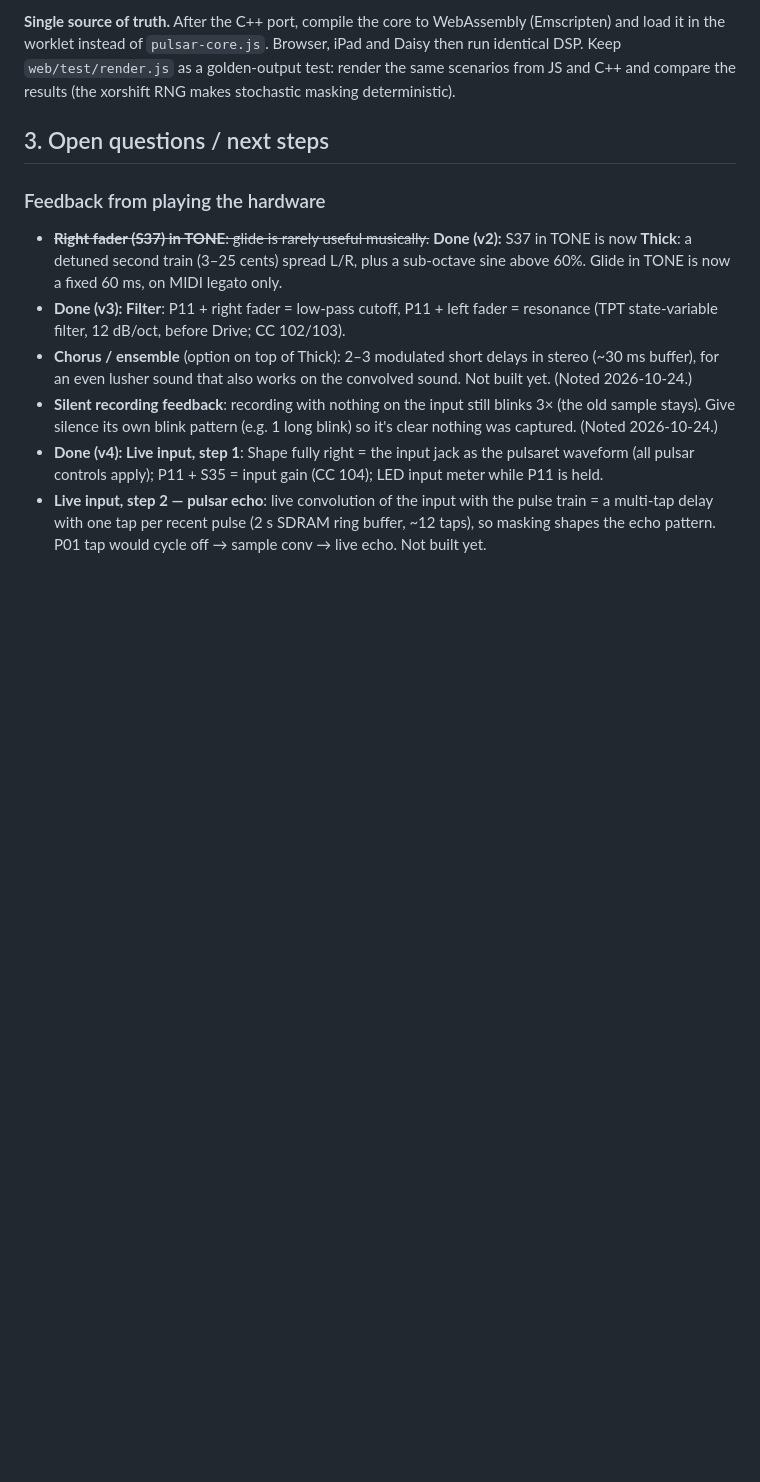
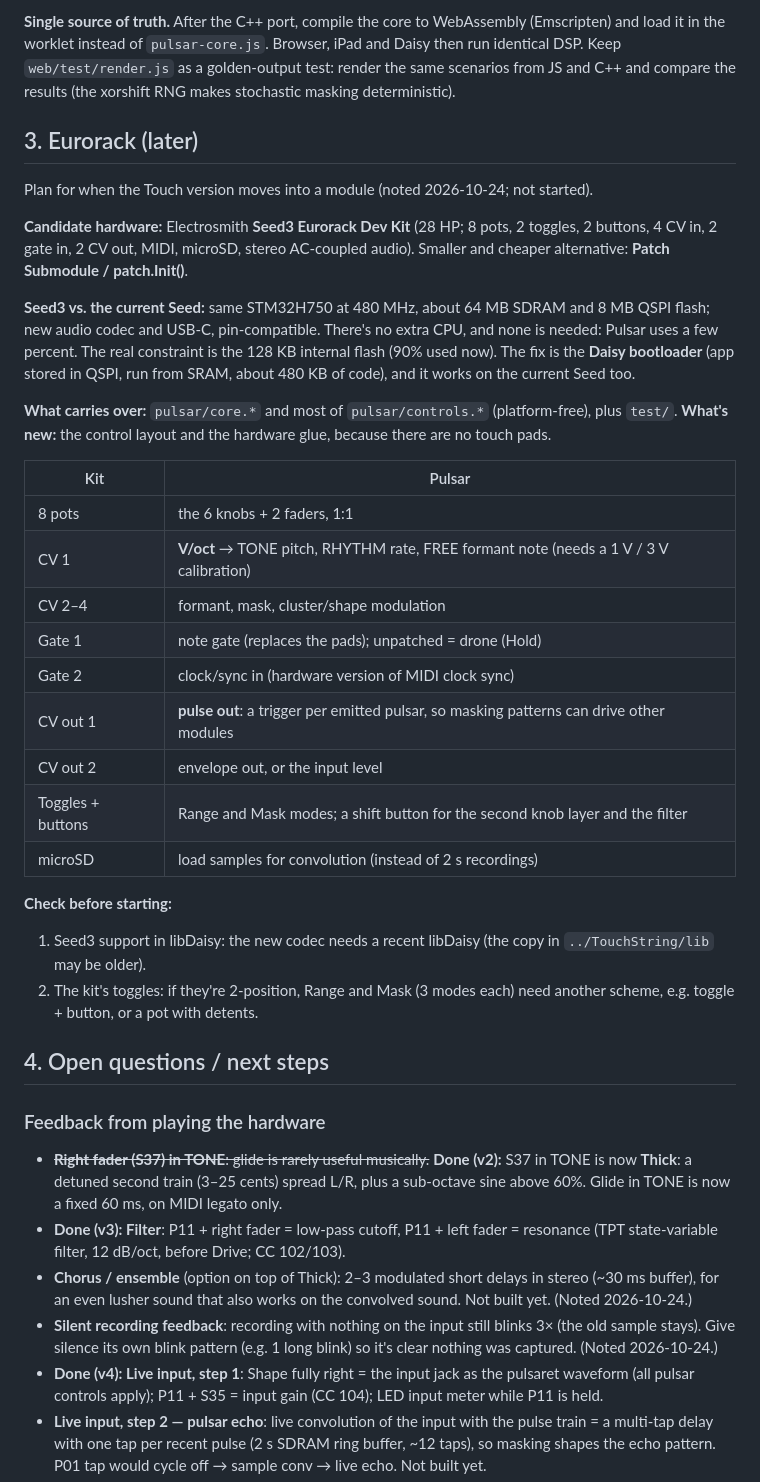
Before and after one commit to imagiag/TouchPulsar, a Markdown page: PORTING.md, the part around the change. Drawn GitHub-style; blank space fills up the shorter version.

Commit message:
Notes: Eurorack plan (Seed3 dev kit layout, what carries over, checks)
Co-Authored-By: Claude Opus 5.5 <noreply@anthropic.com>

```diff
--- a/PORTING.md
+++ b/PORTING.md
@@ -66,7 +66,33 @@ PulsarTouch/
 
 **Single source of truth.** After the C++ port, compile the core to WebAssembly (Emscripten) and load it in the worklet instead of `pulsar-core.js`. Browser, iPad and Daisy then run identical DSP. Keep `web/test/render.js` as a golden-output test: render the same scenarios from JS and C++ and compare the results (the xorshift RNG makes stochastic masking deterministic).
 
-## 3. Open questions / next steps
+## 3. Eurorack (later)
+
+Plan for when the Touch version moves into a module (noted 2026-10-24; not started).
+
+**Candidate hardware:** Electrosmith **Seed3 Eurorack Dev Kit** (28 HP; 8 pots, 2 toggles, 2 buttons, 4 CV in, 2 gate in, 2 CV out, MIDI, microSD, stereo AC-coupled audio). Smaller and cheaper alternative: **Patch Submodule / patch.Init()**.
+
+**Seed3 vs. the current Seed:** same STM32H750 at 480 MHz, about 64 MB SDRAM and 8 MB QSPI flash; new audio codec and USB-C, pin-compatible. There's no extra CPU, and none is needed: Pulsar uses a few percent. The real constraint is the 128 KB internal flash (90% used now). The fix is the **Daisy bootloader** (app stored in QSPI, run from SRAM, about 480 KB of code), and it works on the current Seed too.
+
+**What carries over:** `pulsar/core.*` and most of `pulsar/controls.*` (platform-free), plus `test/`. **What's new:** the control layout and the hardware glue, because there are no touch pads.
+
+| Kit | Pulsar |
+|---|---|
+| 8 pots | the 6 knobs + 2 faders, 1:1 |
+| CV 1 | **V/oct** → TONE pitch, RHYTHM rate, FREE formant note (needs a 1 V / 3 V calibration) |
+| CV 2–4 | formant, mask, cluster/shape modulation |
+| Gate 1 | note gate (replaces the pads); unpatched = drone (Hold) |
+| Gate 2 | clock/sync in (hardware version of MIDI clock sync) |
+| CV out 1 | **pulse out**: a trigger per emitted pulsar, so masking patterns can drive other modules |
+| CV out 2 | envelope out, or the input level |
+| Toggles + buttons | Range and Mask modes; a shift button for the second knob layer and the filter |
+| microSD | load samples for convolution (instead of 2 s recordings) |
+
+**Check before starting:**
+1. Seed3 support in libDaisy: the new codec needs a recent libDaisy (the copy in `../TouchString/lib` may be older).
+2. The kit's toggles: if they're 2-position, Range and Mask (3 modes each) need another scheme, e.g. toggle + button, or a pot with detents.
+
+## 4. Open questions / next steps
 
 ### Feedback from playing the hardware
 - ~~**Right fader (S37) in TONE**: glide is rarely useful musically.~~ **Done (v2):** S37 in TONE is now **Thick**: a detuned second train (3–25 cents) spread L/R, plus a sub-octave sine above 60%. Glide in TONE is now a fixed 60 ms, on MIDI legato only.
```
